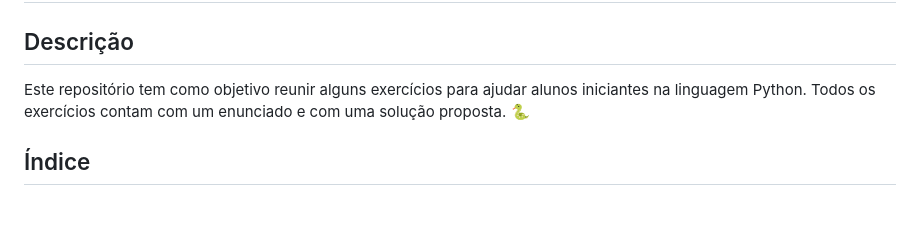
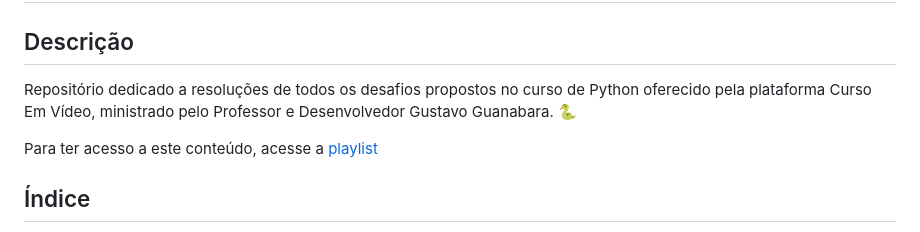
Before and after one commit to patinaomi/lista-de-exercicios-python-curso-senai, a Markdown page: README.md, the part around the change. Drawn GitHub-style; blank space fills up the shorter version.

Commit message:
atualização readme

```diff
--- a/README.md
+++ b/README.md
@@ -1,7 +1,9 @@
 # Lista de Exercícios Básicos em Python
 
 ## Descrição
-Este repositório tem como objetivo reunir alguns exercícios para ajudar alunos iniciantes na linguagem Python. Todos os exercícios contam com um enunciado e com uma solução proposta. 🐍
+Repositório dedicado a resoluções de todos os desafios propostos no curso de Python oferecido pela plataforma Curso Em Vídeo, ministrado pelo Professor e Desenvolvedor Gustavo Guanabara. 🐍
+
+Para ter acesso a este conteúdo, acesse a [playlist](https://www.youtube.com/watch?v=S9uPNppGsGo&list=PLvE-ZAFRgX8hnECDn1v9HNTI71veL3oW0&index=2&ab_channel=CursoemV%C3%ADdeo)
 
 ## Índice
 * [Descrição](#descrição)
```
